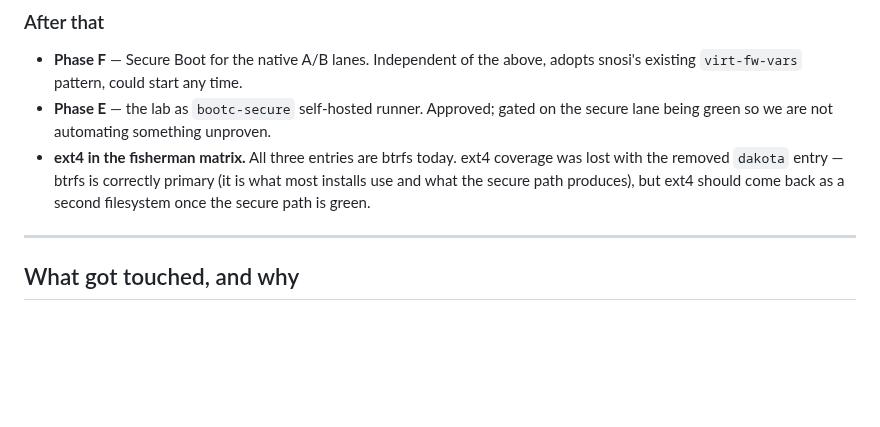
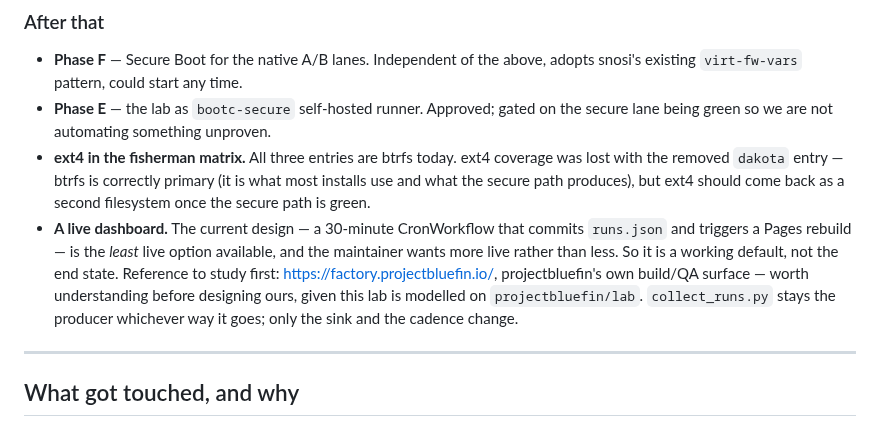
Before and after one commit to frostyard/lab, a Markdown page: docs/roadmap.md, the part around the change. Drawn GitHub-style; blank space fills up the shorter version.

Commit message:
docs(roadmap): file the dashboard reference and the live requirement
Maintainer wants the dashboard MORE live, which makes the current design
-- a 30-minute CronWorkflow committing runs.json for a Pages rebuild --
a working default rather than an end state; it is the least live option
available.

Records https://factory.projectbluefin.io/ as the reference to study
first, since this lab is modelled on projectbluefin/lab and that is their
equivalent surface.

Co-Authored-By: Claude Opus 5 (1M context) <noreply@anthropic.com>

```diff
--- a/docs/roadmap.md
+++ b/docs/roadmap.md
@@ -234,6 +234,14 @@ finds the next real thing, and there is no way to know how many remain.
   coverage was lost with the removed `dakota` entry — btrfs is correctly primary
   (it is what most installs use and what the secure path produces), but ext4
   should come back as a second filesystem once the secure path is green.
+- **A live dashboard.** The current design — a 30-minute CronWorkflow that
+  commits `runs.json` and triggers a Pages rebuild — is the *least* live option
+  available, and the maintainer wants more live rather than less. So it is a
+  working default, not the end state. Reference to study first:
+  <https://factory.projectbluefin.io/>, projectbluefin's own build/QA surface —
+  worth understanding before designing ours, given this lab is modelled on
+  `projectbluefin/lab`. `collect_runs.py` stays the producer whichever way it
+  goes; only the sink and the cadence change.
 
 ---
 
```
